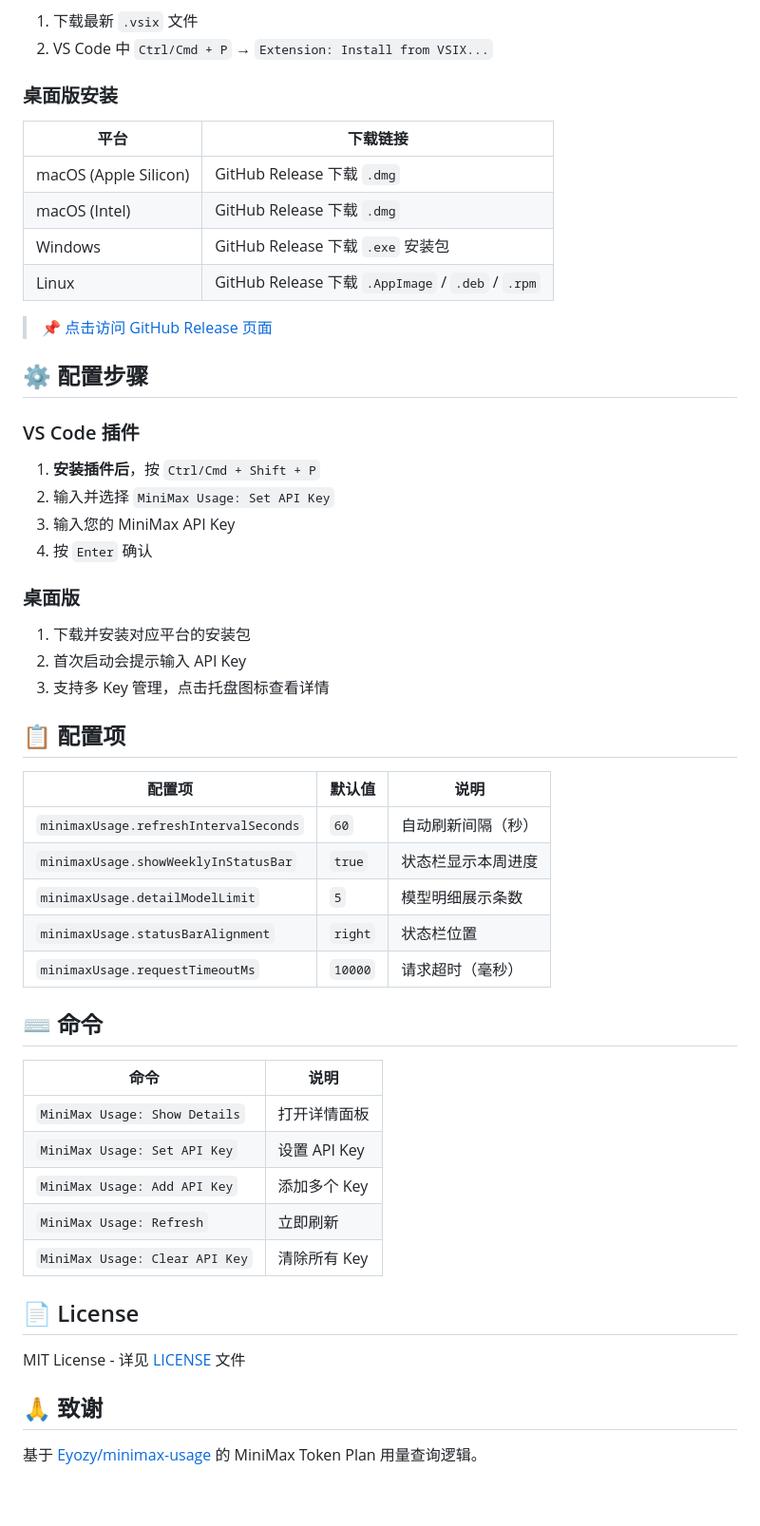
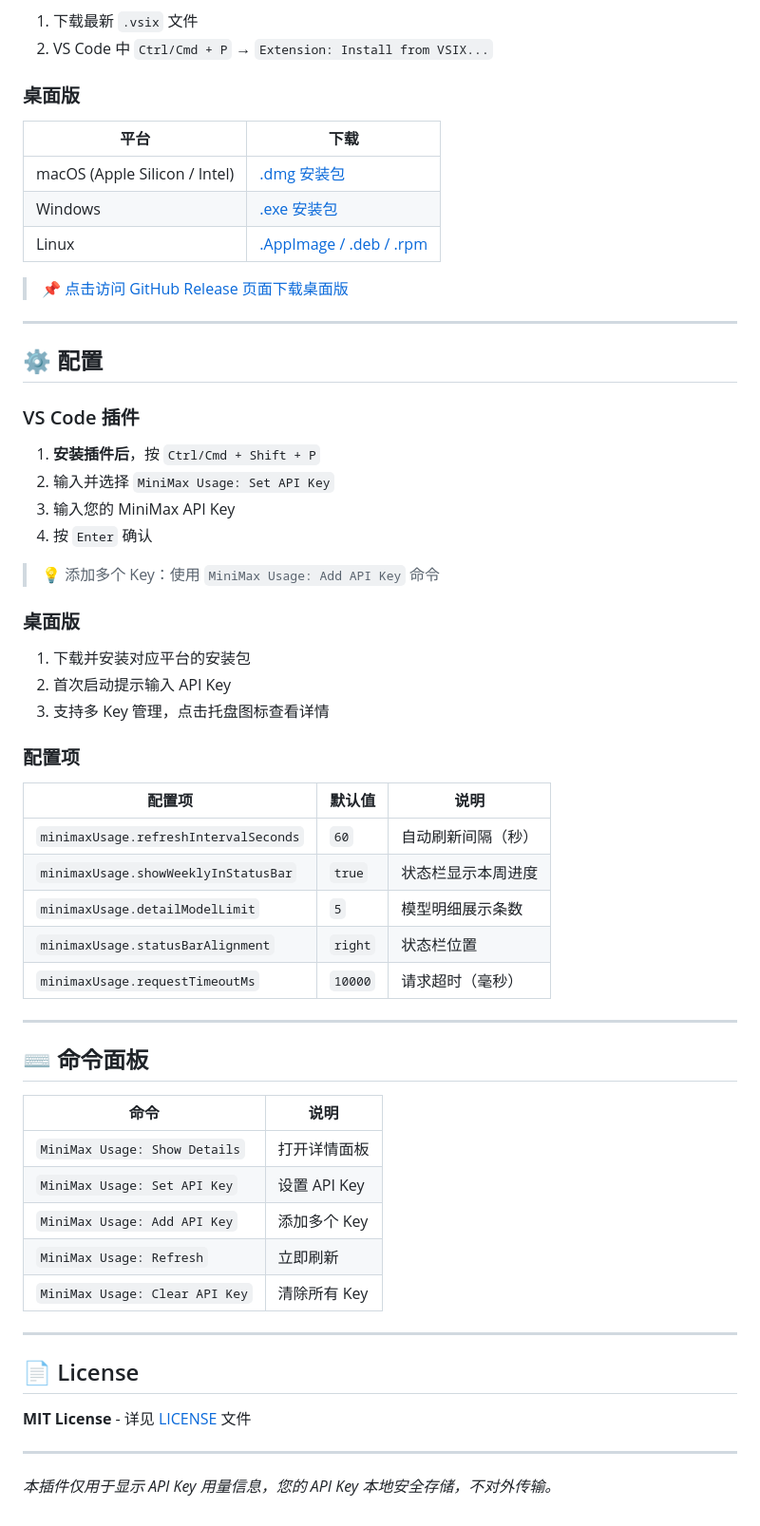
Before and after one commit to nextransit/minimax-usgae-plugin, a Markdown page: README.md, the part around one of its changes. Shown at 95% size. Drawn GitHub-style.

```diff
--- a/README.md
+++ b/README.md
@@ -51,18 +74,19 @@
 1. 下载最新 `.vsix` 文件
 2. VS Code 中 `Ctrl/Cmd + P` → `Extension: Install from VSIX...`
 
-### 桌面版安装
+### 桌面版
 
-| 平台 | 下载链接 |
-|------|----------|
-| macOS (Apple Silicon) | GitHub Release 下载 `.dmg` |
-| macOS (Intel) | GitHub Release 下载 `.dmg` |
-| Windows | GitHub Release 下载 `.exe` 安装包 |
-| Linux | GitHub Release 下载 `.AppImage` / `.deb` / `.rpm` |
+| 平台 | 下载 |
+|------|------|
+| macOS (Apple Silicon / Intel) | [.dmg 安装包](https://github.com/nextransit/minimax-usage-plugin/releases/latest) |
+| Windows | [.exe 安装包](https://github.com/nextransit/minimax-usage-plugin/releases/latest) |
+| Linux | [.AppImage / .deb / .rpm](https://github.com/nextransit/minimax-usage-plugin/releases/latest) |
 
-> 📌 [点击访问 GitHub Release 页面](https://github.com/nextransit/minimax-usage-plugin/releases/latest)
+> 📌 [点击访问 GitHub Release 页面下载桌面版](https://github.com/nextransit/minimax-usage-plugin/releases/latest)
 
-## ⚙️ 配置步骤
+---
+
+## ⚙️ 配置
 
 ### VS Code 插件
 
@@ -71,13 +95,15 @@
 3. 输入您的 MiniMax API Key
 4. 按 `Enter` 确认
 
+> 💡 添加多个 Key：使用 `MiniMax Usage: Add API Key` 命令
+
 ### 桌面版
 
 1. 下载并安装对应平台的安装包
-2. 首次启动会提示输入 API Key
+2. 首次启动提示输入 API Key
 3. 支持多 Key 管理，点击托盘图标查看详情
 
-## 📋 配置项
+### 配置项
 
 | 配置项 | 默认值 | 说明 |
 |--------|--------|------|
@@ -87,7 +113,9 @@
 | `minimaxUsage.statusBarAlignment` | `right` | 状态栏位置 |
 | `minimaxUsage.requestTimeoutMs` | `10000` | 请求超时（毫秒） |
 
-## ⌨️ 命令
+---
+
+## ⌨️ 命令面板
 
 | 命令 | 说明 |
 |------|------|
@@ -97,10 +125,12 @@
 | `MiniMax Usage: Refresh` | 立即刷新 |
 | `MiniMax Usage: Clear API Key` | 清除所有 Key |
 
+---
+
 ## 📄 License
 
-MIT License - 详见 [LICENSE](./LICENSE) 文件
+**MIT License** - 详见 [LICENSE](./LICENSE) 文件
 
-## 🙏 致谢
+---
 
-基于 [Eyozy/minimax-usage](https://github.com/Eyozy/minimax-usage) 的 MiniMax Token Plan 用量查询逻辑。
+*本插件仅用于显示 API Key 用量信息，您的 API Key 本地安全存储，不对外传输。*
```
Also changed, not shown: other parts of README.md (+44 -21 lines).
